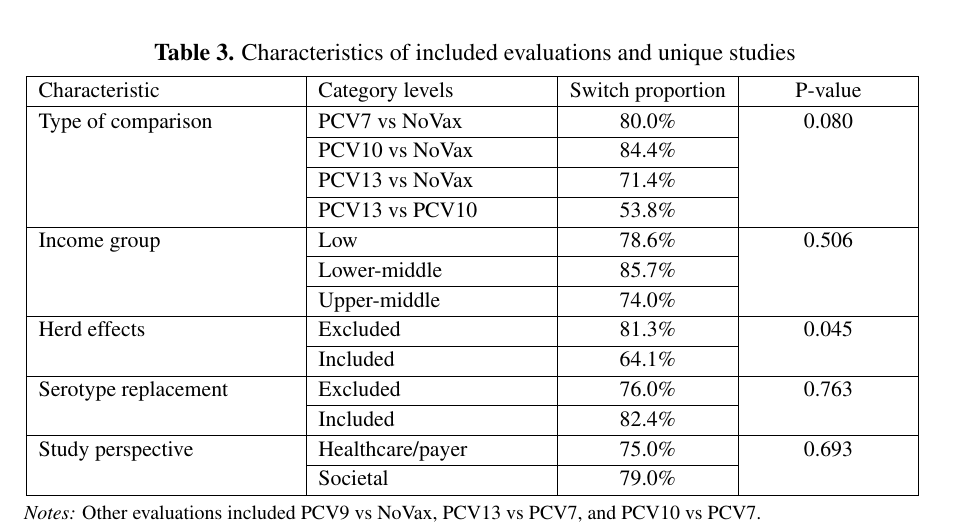
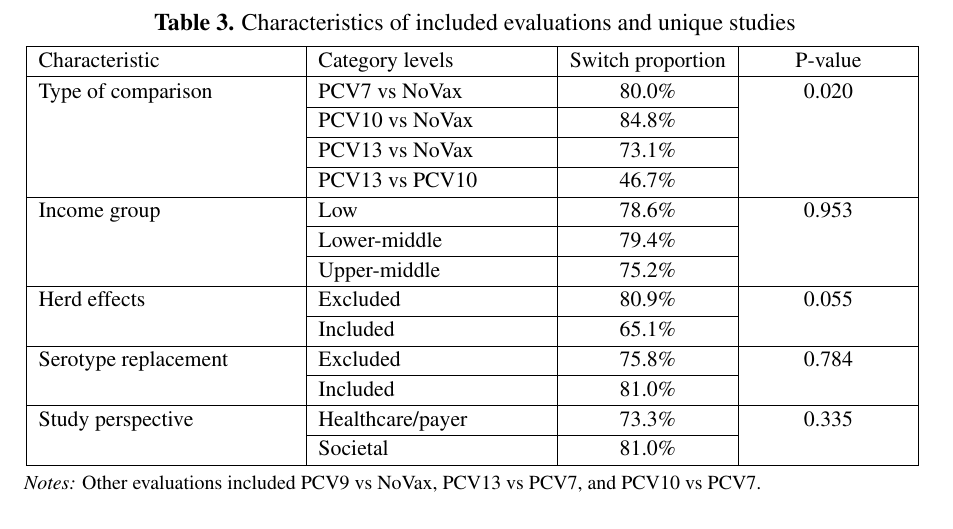
Before and after one commit to EdifofonA/PCV-Costeffectiveness-Thresholds, a LaTeX document (manuscript.tex, which reads tables/tab_likely_anyswitch.tex): part of page 13 of 15, cut so that both start at the same text. Compiled offline with pdfLaTeX.

Commit message:
Update tab_likely_anyswitch.tex

```diff
--- a/tables/tab_likely_anyswitch.tex
+++ b/tables/tab_likely_anyswitch.tex
@@ -5,27 +5,27 @@ Characteristic & Category levels & Switch proportion & P-value\\
 \hline
  & PCV7 vs NoVax & 80.0\% & \\
 \cline{2-3}
- & PCV10 vs NoVax & 84.4\% & \\
+ & PCV10 vs NoVax & 84.8\% & \\
 \cline{2-3}
- & PCV13 vs NoVax & 71.4\% & \\
+ & PCV13 vs NoVax & 73.1\% & \\
 \cline{2-3}
-\multirow[t]{-4}{*}{\raggedright\arraybackslash Type of comparison} & PCV13 vs PCV10 & 53.8\% & \multirow[t]{-4}{*}{\raggedleft\arraybackslash 0.080}\\
+\multirow[t]{-4}{*}{\raggedright\arraybackslash Type of comparison} & PCV13 vs PCV10 & 46.7\% & \multirow[t]{-4}{*}{\raggedleft\arraybackslash 0.020}\\
 \cline{1-4}
  & Low & 78.6\% & \\
 \cline{2-3}
- & Lower-middle & 85.7\% & \\
+ & Lower-middle & 79.4\% & \\
 \cline{2-3}
-\multirow[t]{-3}{*}{\raggedright\arraybackslash Income group} & Upper-middle & 74.0\% & \multirow[t]{-3}{*}{\raggedleft\arraybackslash 0.506}\\
+\multirow[t]{-3}{*}{\raggedright\arraybackslash Income group} & Upper-middle & 75.2\% & \multirow[t]{-3}{*}{\raggedleft\arraybackslash 0.953}\\
 \cline{1-4}
- & Excluded & 81.3\% & \\
+ & Excluded & 80.9\% & \\
 \cline{2-3}
-\multirow[t]{-2}{*}{\raggedright\arraybackslash Herd effects} & Included & 64.1\% & \multirow[t]{-2}{*}{\raggedleft\arraybackslash 0.045}\\
+\multirow[t]{-2}{*}{\raggedright\arraybackslash Herd effects} & Included & 65.1\% & \multirow[t]{-2}{*}{\raggedleft\arraybackslash 0.055}\\
 \cline{1-4}
- & Excluded & 76.0\% & \\
+ & Excluded & 75.8\% & \\
 \cline{2-3}
-\multirow[t]{-2}{*}{\raggedright\arraybackslash Serotype replacement} & Included & 82.4\% & \multirow[t]{-2}{*}{\raggedleft\arraybackslash 0.763}\\
+\multirow[t]{-2}{*}{\raggedright\arraybackslash Serotype replacement} & Included & 81.0\% & \multirow[t]{-2}{*}{\raggedleft\arraybackslash 0.784}\\
 \cline{1-4}
- & Healthcare/payer & 75.0\% & \\
+ & Healthcare/payer & 73.3\% & \\
 \cline{2-3}
-\multirow[t]{-2}{*}{\raggedright\arraybackslash Study perspective} & Societal & 79.0\% & \multirow[t]{-2}{*}{\raggedleft\arraybackslash 0.693}\\
+\multirow[t]{-2}{*}{\raggedright\arraybackslash Study perspective} & Societal & 81.0\% & \multirow[t]{-2}{*}{\raggedleft\arraybackslash 0.335}\\
 \hline
```
